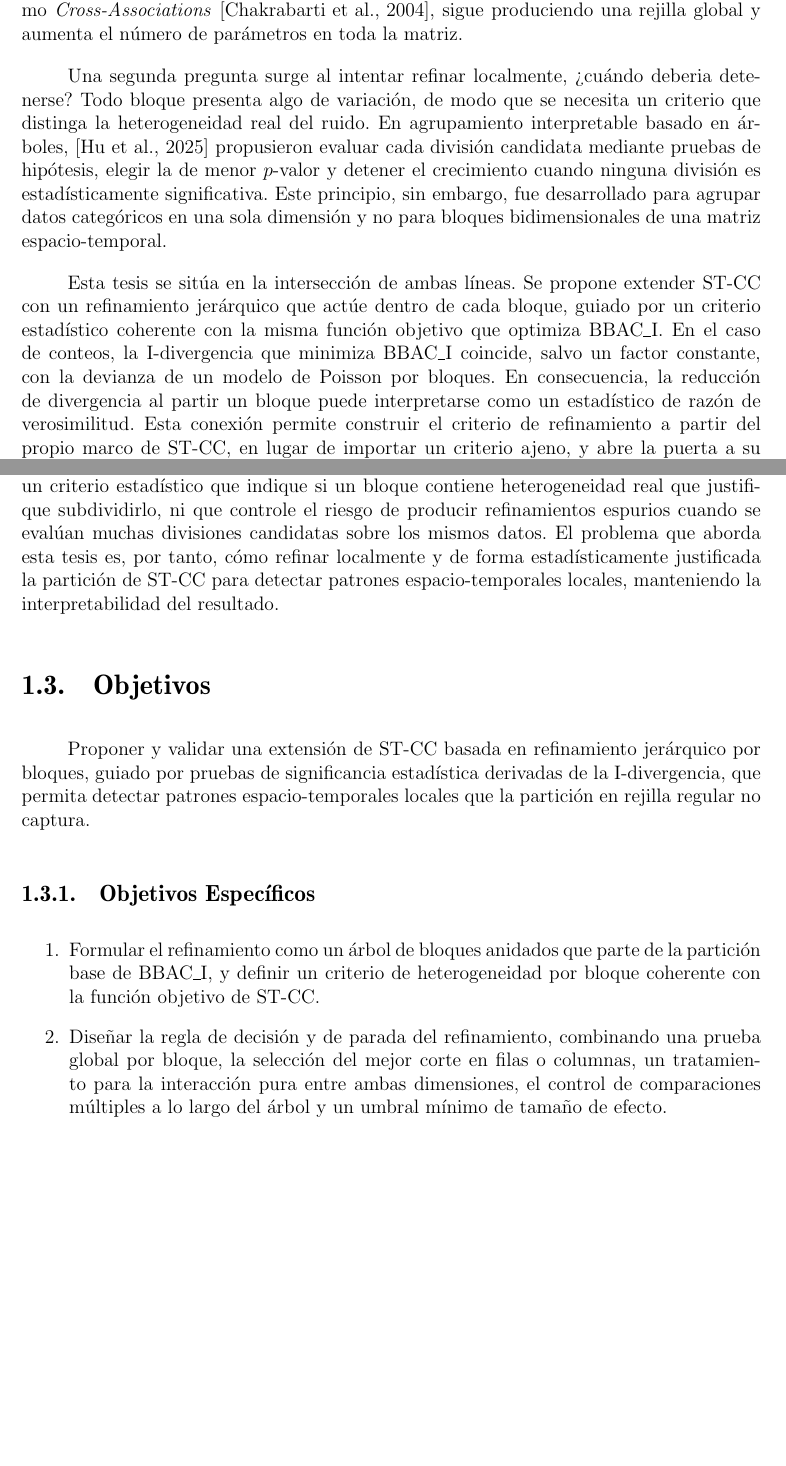
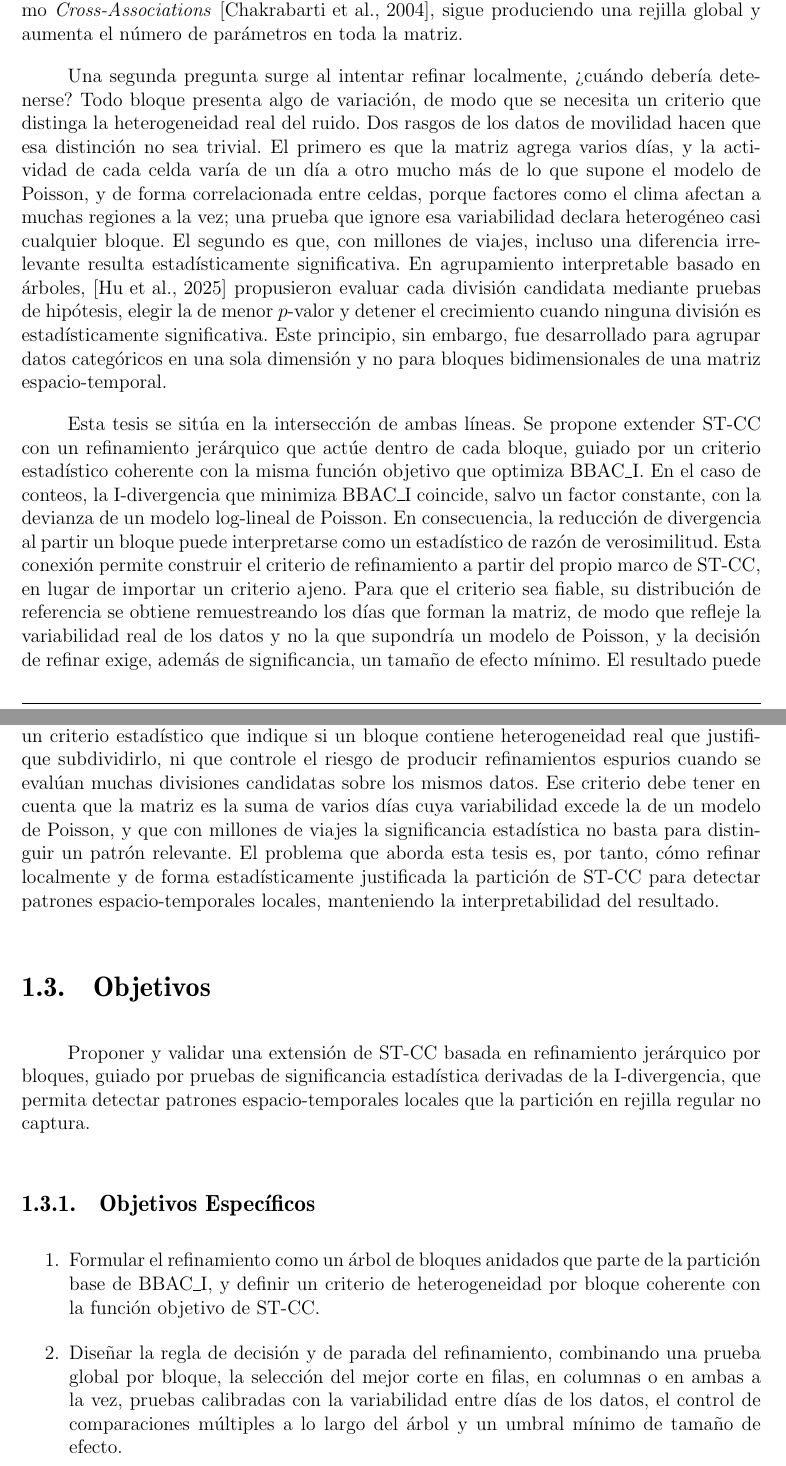
Before and after one commit to luisfabiandiaz/PFC2, a LaTeX thesis (Latex/Tesis.tex, which reads Latex/Cap_1.tex): two parts of pages 14 and 15 of 72 before the commit and two parts of pages 14 and 15 of 73 after it, joined at a grey line, cut so that both start at the same text, the shorter picture padded with empty space. Compiled offline with pdfLaTeX.

Commit message:
Introducción: refleja el núcleo de AST-CC
- Modelo log-lineal de Poisson (no 'por bloques'); calibración por
  remuestreo de días y tamaño de efecto como parte de la idea central
- ¿Cuándo detenerse?: variabilidad entre días correlacionada y significancia
  con millones de viajes
- Planteamiento del problema con ambos requisitos
- OE2 incluye cortes conjuntos y calibración con la variabilidad entre días;
  OE4 sin la evaluación fuera de muestra (pasa a trabajo futuro)

```diff
--- a/Latex/Cap_1.tex
+++ b/Latex/Cap_1.tex
@@ -73,9 +73,16 @@ automáticamente con métodos como \emph{Cross-Associations} \cite{Chakrabarti20
 sigue produciendo una rejilla global y aumenta el número de parámetros en
 toda la matriz.
 
-Una segunda pregunta surge al intentar refinar localmente, ¿cuándo deberia detenerse?
+Una segunda pregunta surge al intentar refinar localmente, ¿cuándo debería detenerse?
 Todo bloque presenta algo de variación, de modo que se necesita un criterio
-que distinga la heterogeneidad real del ruido. En agrupamiento interpretable
+que distinga la heterogeneidad real del ruido. Dos rasgos de los datos de
+movilidad hacen que esa distinción no sea trivial. El primero es que la matriz
+agrega varios días, y la actividad de cada celda varía de un día a otro mucho
+más de lo que supone el modelo de Poisson, y de forma correlacionada entre
+celdas, porque factores como el clima afectan a muchas regiones a la vez; una
+prueba que ignore esa variabilidad declara heterogéneo casi cualquier bloque. El
+segundo es que, con millones de viajes, incluso una diferencia irrelevante
+resulta estadísticamente significativa. En agrupamiento interpretable
 basado en árboles, \cite{Hu2025} propusieron evaluar cada división candidata
 mediante pruebas de hipótesis, elegir la de menor $p$-valor y detener el
 crecimiento cuando ninguna división es estadísticamente significativa. Este
@@ -88,12 +95,16 @@ Esta tesis se sitúa en la intersección de ambas líneas. Se propone extender
 bloque, guiado por un criterio estadístico coherente con la misma función
 objetivo que optimiza \ac{BBACI}. En el caso de conteos, la I-divergencia
 que minimiza \ac{BBACI} coincide, salvo un factor constante, con la
-devianza de un modelo de Poisson por bloques. En consecuencia, la reducción
+devianza de un modelo log-lineal de Poisson. En consecuencia, la reducción
 de divergencia al partir un bloque puede interpretarse como un estadístico
 de razón de verosimilitud. Esta conexión permite construir el criterio de
 refinamiento a partir del propio marco de \ac{ST-CC}, en lugar de importar
-un criterio ajeno, y abre la puerta a su aplicación en otros dominios con
-datos de conteo espacio-temporales.
+un criterio ajeno. Para que el criterio sea fiable, su distribución de
+referencia se obtiene remuestreando los días que forman la matriz, de modo que
+refleje la variabilidad real de los datos y no la que supondría un modelo de
+Poisson, y la decisión de refinar exige, además de significancia, un tamaño de
+efecto mínimo. El resultado puede aplicarse en otros dominios con datos de
+conteo espacio-temporales agregados a partir de réplicas, como días o semanas.
 
 % ---------------------------------------------------------------------
 \section{Planteamiento del Problema}
@@ -109,7 +120,10 @@ es aumentar la resolución global a costa de fragmentar innecesariamente el
 resto de la matriz. Además, no existe un criterio estadístico que indique
 si un bloque contiene heterogeneidad real que justifique subdividirlo, ni
 que controle el riesgo de producir refinamientos espurios cuando se evalúan
-muchas divisiones candidatas sobre los mismos datos. El problema que aborda
+muchas divisiones candidatas sobre los mismos datos. Ese criterio debe tener
+en cuenta que la matriz es la suma de varios días cuya variabilidad excede la
+de un modelo de Poisson, y que con millones de viajes la significancia
+estadística no basta para distinguir un patrón relevante. El problema que aborda
 esta tesis es, por tanto, cómo refinar localmente y de forma
 estadísticamente justificada la partición de \ac{ST-CC} para detectar
 patrones espacio-temporales locales, manteniendo la interpretabilidad del
@@ -135,9 +149,10 @@ espacio-temporales locales que la partición en rejilla regular no captura.
 
     \item Diseñar la regla de decisión y de parada del refinamiento,
           combinando una prueba global por bloque, la selección del mejor
-          corte en filas o columnas, un tratamiento para la interacción pura
-          entre ambas dimensiones, el control de comparaciones múltiples a
-          lo largo del árbol y un umbral mínimo de tamaño de efecto.
+          corte en filas, en columnas o en ambas a la vez, pruebas calibradas
+          con la variabilidad entre días de los datos, el control de
+          comparaciones múltiples a lo largo del árbol y un umbral mínimo de
+          tamaño de efecto.
 
     \item Implementar el método propuesto y evaluar su calibración y
           potencia sobre datos sintéticos con patrones locales conocidos y
```
Also changed, not shown: Latex/Cap_1.tex (10 more changed lines).
